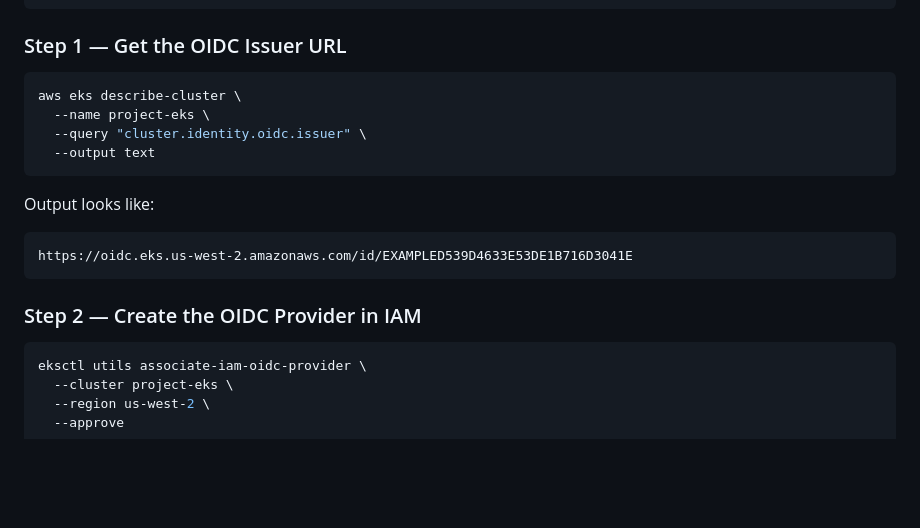
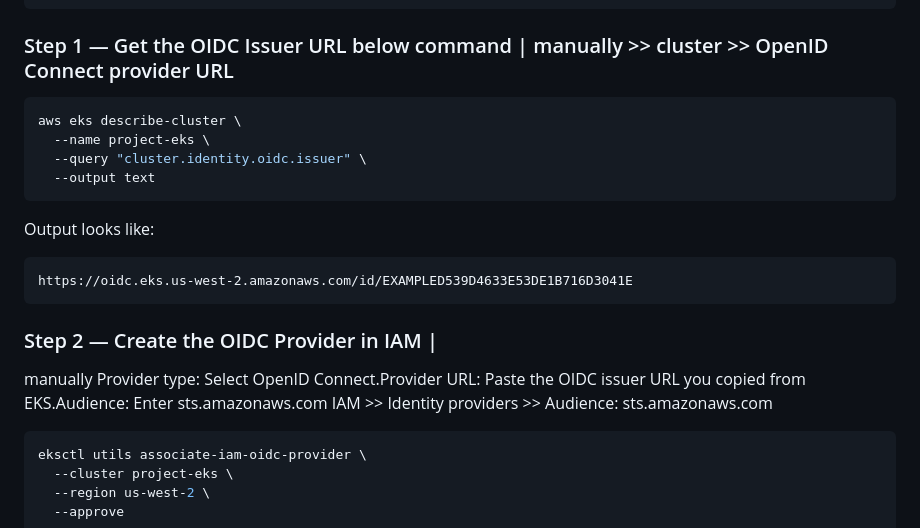
Before and after one commit to vishalrwagh1999/prod-ready-things, a Markdown page: eks-prod/EKS-MANUAL-SETUP.md, the part around the change. GitHub-like rendering; blank space fills up the shorter version.

Commit message:
Revise OIDC setup steps in EKS manual
Updated steps for OIDC Issuer URL and IAM Provider creation.

````diff
--- a/eks-prod/EKS-MANUAL-SETUP.md
+++ b/eks-prod/EKS-MANUAL-SETUP.md
@@ -243,7 +243,7 @@ Pod uses Service Account
    IAM Role is assumed  -->  Pod gets AWS permissions
 ```
 
-### Step 1 — Get the OIDC Issuer URL
+### Step 1 — Get the OIDC Issuer URL below command | manually >> cluster >> OpenID Connect provider URL
 
 ```bash
 aws eks describe-cluster \
@@ -257,7 +257,11 @@ Output looks like:
 https://oidc.eks.us-west-2.amazonaws.com/id/EXAMPLED539D4633E53DE1B716D3041E
 ```
 
-### Step 2 — Create the OIDC Provider in IAM
+### Step 2 — Create the OIDC Provider in IAM |
+manually Provider type: Select OpenID
+Connect.Provider URL: Paste the OIDC issuer URL you copied from EKS.Audience:
+Enter sts.amazonaws.com
+IAM >> Identity providers >> Audience:  sts.amazonaws.com
 
 ```bash
 eksctl utils associate-iam-oidc-provider \
````
